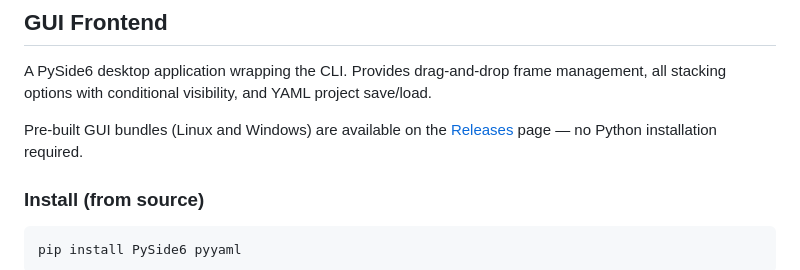
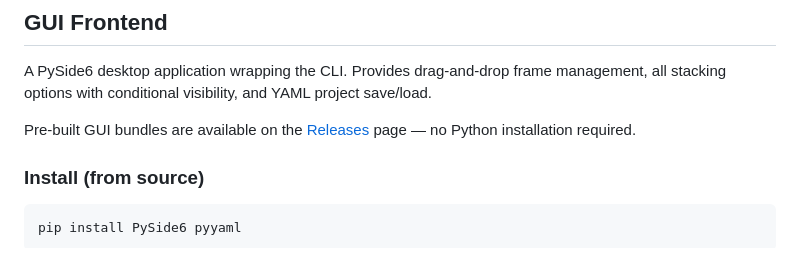
Before and after one commit to gs18113/gpu-dso-stacker, a Markdown page: README.md, the part around one of its changes. GitHub-like rendering.

Commit message:
Update README links to new GitHub user

```diff
--- a/README.md
+++ b/README.md
@@ -385,7 +385,7 @@ GPU mini-batch vs single-pass CPU kappa-sigma, slight homography differences fro
 
 A PySide6 desktop application wrapping the CLI. Provides drag-and-drop frame management, all stacking options with conditional visibility, and YAML project save/load.
 
-Pre-built GUI bundles (Linux and Windows) are available on the [Releases](https://github.com/youruser/gpu-dso-stacker/releases) page — no Python installation required.
+Pre-built GUI bundles are available on the [Releases](https://github.com/gs18113/gpu-dso-stacker/releases) page — no Python installation required.
 
 ### Install (from source)
 
```
Also changed, not shown: other parts of README.md (+2 -2 lines).
